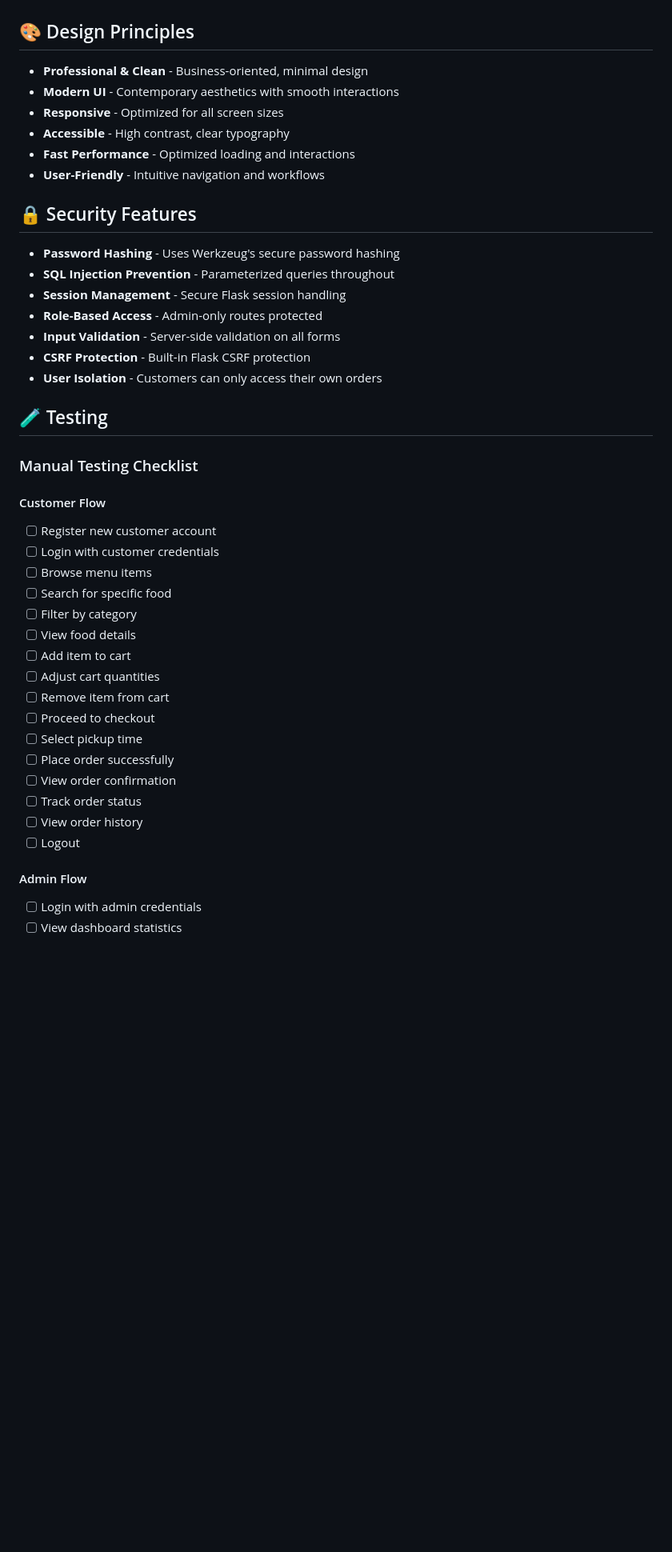
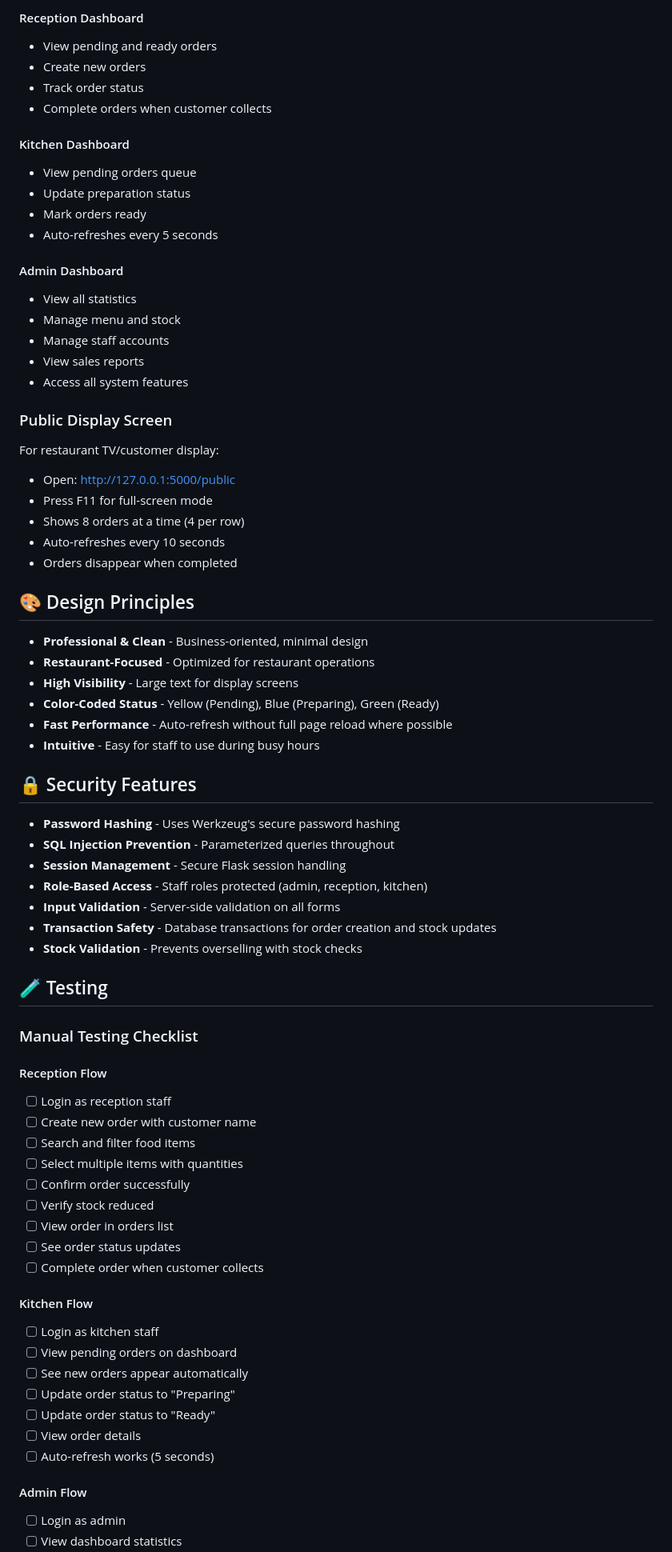
Before and after one commit to SujalPardhi/PrePlate-Restaurant-Management-System, a Markdown page: README.md, the part around one of its changes. Shown at 80% size. Rendered like a GitHub page; blank space fills up the shorter version.

```diff
--- a/README.md
+++ b/README.md
@@ -245,45 +300,73 @@ Register a new customer account through the registration page.
+#### Reception Dashboard
+- View pending and ready orders
+- Create new orders
+- Track order status
+- Complete orders when customer collects
+
+#### Kitchen Dashboard
+- View pending orders queue
+- Update preparation status
+- Mark orders ready
+- Auto-refreshes every 5 seconds
+
+#### Admin Dashboard
+- View all statistics
+- Manage menu and stock
+- Manage staff accounts
+- View sales reports
+- Access all system features
+
+### Public Display Screen
+For restaurant TV/customer display:
+- Open: http://127.0.0.1:5000/public
+- Press F11 for full-screen mode
+- Shows 8 orders at a time (4 per row)
+- Auto-refreshes every 10 seconds
+- Orders disappear when completed
 
 ## 🎨 Design Principles
 
 - **Professional & Clean** - Business-oriented, minimal design
-- **Modern UI** - Contemporary aesthetics with smooth interactions
-- **Responsive** - Optimized for all screen sizes
-- **Accessible** - High contrast, clear typography
-- **Fast Performance** - Optimized loading and interactions
-- **User-Friendly** - Intuitive navigation and workflows
+- **Restaurant-Focused** - Optimized for restaurant operations
+- **High Visibility** - Large text for display screens
+- **Color-Coded Status** - Yellow (Pending), Blue (Preparing), Green (Ready)
+- **Fast Performance** - Auto-refresh without full page reload where possible
+- **Intuitive** - Easy for staff to use during busy hours
 
 ## 🔒 Security Features
 
 - **Password Hashing** - Uses Werkzeug's secure password hashing
 - **SQL Injection Prevention** - Parameterized queries throughout
 - **Session Management** - Secure Flask session handling
-- **Role-Based Access** - Admin-only routes protected
+- **Role-Based Access** - Staff roles protected (admin, reception, kitchen)
 - **Input Validation** - Server-side validation on all forms
-- **CSRF Protection** - Built-in Flask CSRF protection
-- **User Isolation** - Customers can only access their own orders
+- **Transaction Safety** - Database transactions for order creation and stock updates
+- **Stock Validation** - Prevents overselling with stock checks
 
 ## 🧪 Testing
 
 ### Manual Testing Checklist
 
-#### Customer Flow
-- [ ] Register new customer account
-- [ ] Login with customer credentials
-- [ ] Browse menu items
-- [ ] Search for specific food
-- [ ] Filter by category
-- [ ] View food details
-- [ ] Add item to cart
-- [ ] Adjust cart quantities
-- [ ] Remove item from cart
-- [ ] Proceed to checkout
-- [ ] Select pickup time
-- [ ] Place order successfully
-- [ ] View order confirmation
-- [ ] Track order status
-- [ ] View order history
-- [ ] Logout
+#### Reception Flow
+- [ ] Login as reception staff
+- [ ] Create new order with customer name
+- [ ] Search and filter food items
+- [ ] Select multiple items with quantities
+- [ ] Confirm order successfully
+- [ ] Verify stock reduced
+- [ ] View order in orders list
+- [ ] See order status updates
+- [ ] Complete order when customer collects
+
+#### Kitchen Flow
+- [ ] Login as kitchen staff
+- [ ] View pending orders on dashboard
+- [ ] See new orders appear automatically
+- [ ] Update order status to "Preparing"
+- [ ] Update order status to "Ready"
+- [ ] View order details
+- [ ] Auto-refresh works (5 seconds)
 
 #### Admin Flow
-- [ ] Login with admin credentials
+- [ ] Login as admin
 - [ ] View dashboard statistics
```
Also changed, not shown: other parts of README.md (+198 -129 lines).
